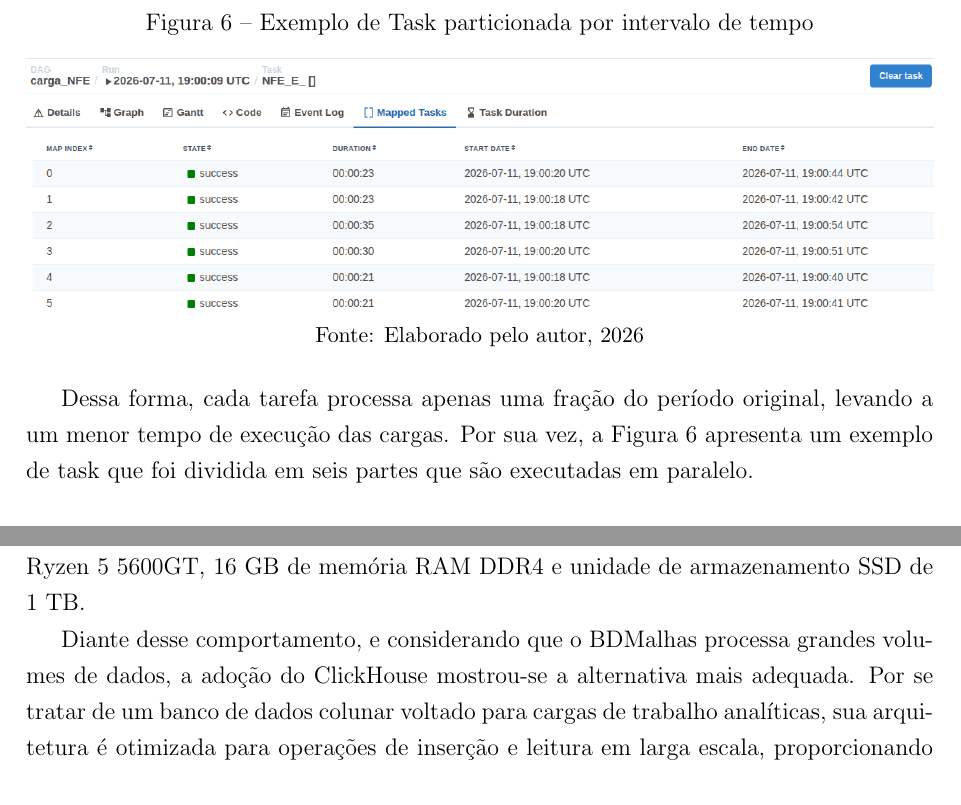
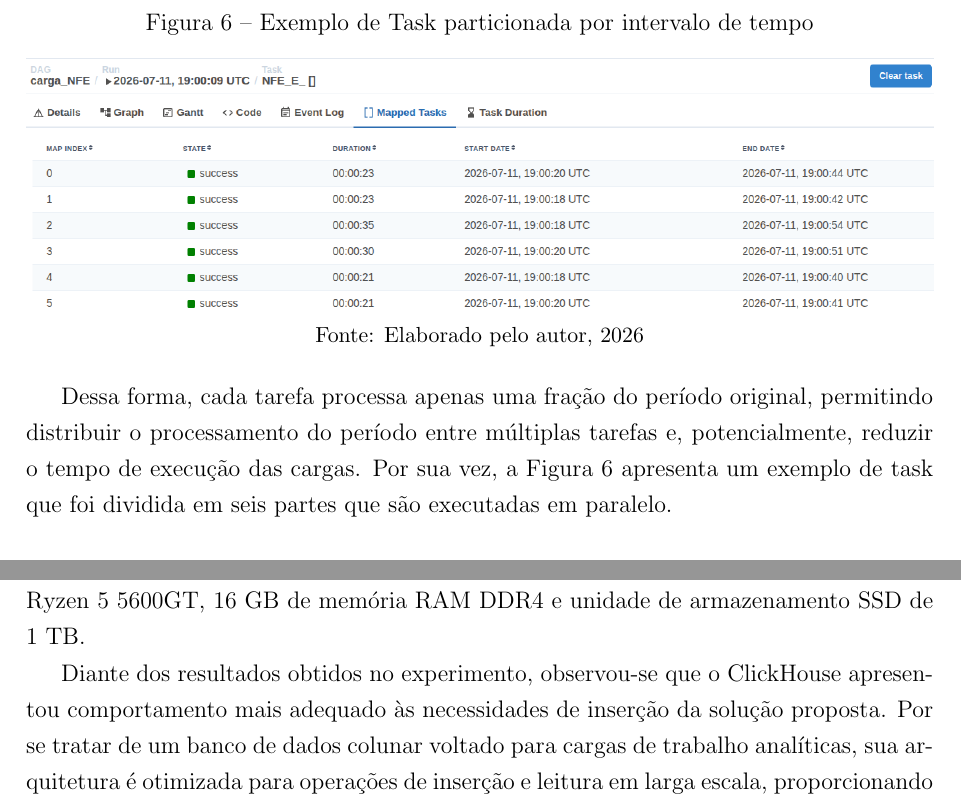
Before and after one commit to Lukas-Christopher13/TCC-latex, a LaTeX document (documento.tex, which reads capitulos/desenvolvimento_da_solucao.tex): two parts of pages 34 and 36 of 57, joined at a grey line, cut so that both start at the same text. Compiled offline with pdfLaTeX.

Commit message:
desenvolviemnto da solução feito

```diff
--- a/capitulos/desenvolvimento_da_solucao.tex
+++ b/capitulos/desenvolvimento_da_solucao.tex
@@ -235,8 +235,9 @@ um conjunto de tarefas menores que são executadas em paralelo.
     {\small Fonte: Elaborado pelo autor, 2026}
 \end{figure*}
 
-Dessa forma, cada tarefa processa apenas uma fração do período original, levando a um menor tempo de
-execução das cargas. Por sua vez, a Figura \ref{fig:task_p_by_time} apresenta um exemplo de task que foi dividida
+Dessa forma, cada tarefa processa apenas uma fração do período original, permitindo distribuir o processamento
+do período entre múltiplas tarefas e, potencialmente, reduzir o tempo de execução das cargas.
+Por sua vez, a Figura \ref{fig:task_p_by_time} apresenta um exemplo de task que foi dividida
 em seis partes que são executadas em paralelo.
 
 \subsection{Scripts Spark}
@@ -349,10 +350,11 @@ diferentes quantidades de registros entre o PostgreSQL e o ClickHouse.
 Esses experimentos foram realizados em uma máquina equipada com processador AMD Ryzen 5 5600GT,
 16 GB de memória RAM DDR4 e unidade de armazenamento SSD de 1 TB.
 
-Diante desse comportamento, e considerando que o BDMalhas processa grandes volumes de dados, a adoção do
-ClickHouse mostrou-se a alternativa mais adequada. Por se tratar de um banco de dados colunar voltado para
-cargas de trabalho analíticas, sua arquitetura é otimizada para operações de inserção e leitura em larga
-escala, proporcionando elevado desempenho no processamento de grandes conjuntos de dados.
+Diante dos resultados obtidos no experimento, observou-se que o ClickHouse apresentou comportamento mais
+adequado às necessidades de inserção da solução proposta. Por se tratar de um banco de
+dados colunar voltado para cargas de trabalho analíticas, sua arquitetura é otimizada para operações de
+inserção e leitura em larga escala, proporcionando elevado desempenho no processamento de grandes conjuntos
+de dados.
 
 Por fim, essas decisões arquiteturais resultaram em uma solução mais modular e flexível, facilitando a
 manutenção dos pipelines, simplificando sua evolução e oferecendo uma infraestrutura compatível com as demandas
```
